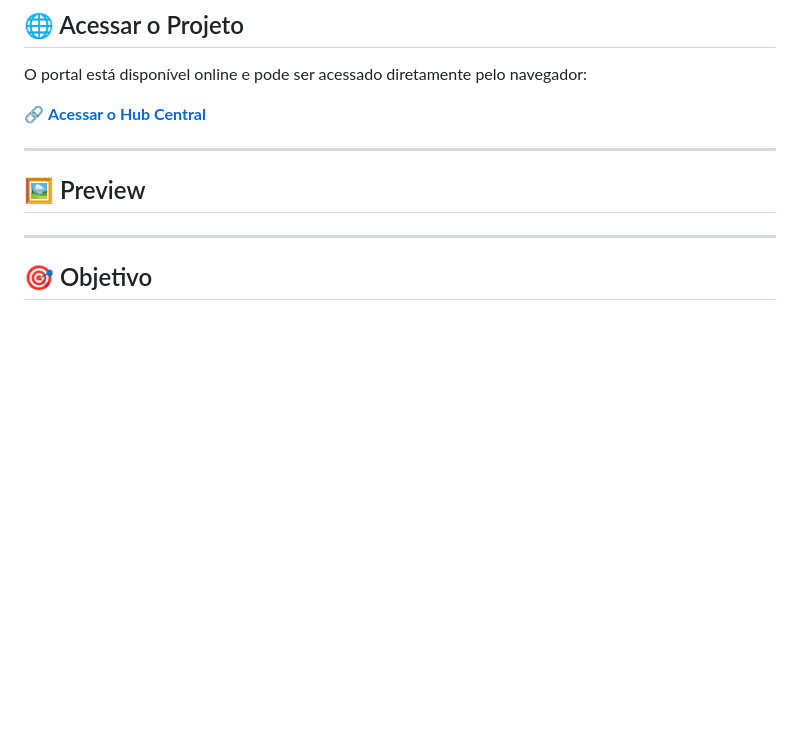
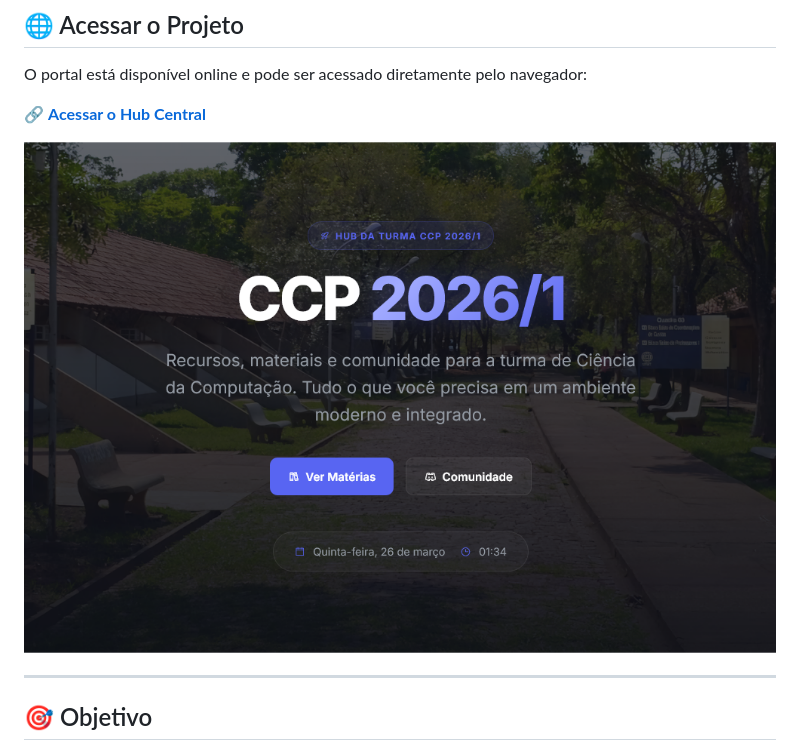
Before and after one commit to Diduzinho3/ccpbag2026, a Markdown page: README.md, the part around the change. Drawn GitHub-style; blank space fills up the shorter version.

Commit message:
Update README to include image and remove preview section
Removed the preview section from the README and added an image.

```diff
--- a/README.md
+++ b/README.md
@@ -12,10 +12,7 @@ O portal está disponível online e pode ser acessado diretamente pelo navegador
 
 🔗 **[Acessar o Hub Central](https://ccpbag2026.vercel.app/)**
 
----
-
-## 🖼️ Preview
-
+![Preview do Hub Central](./previewimage.png)
 
 ---
 
```
